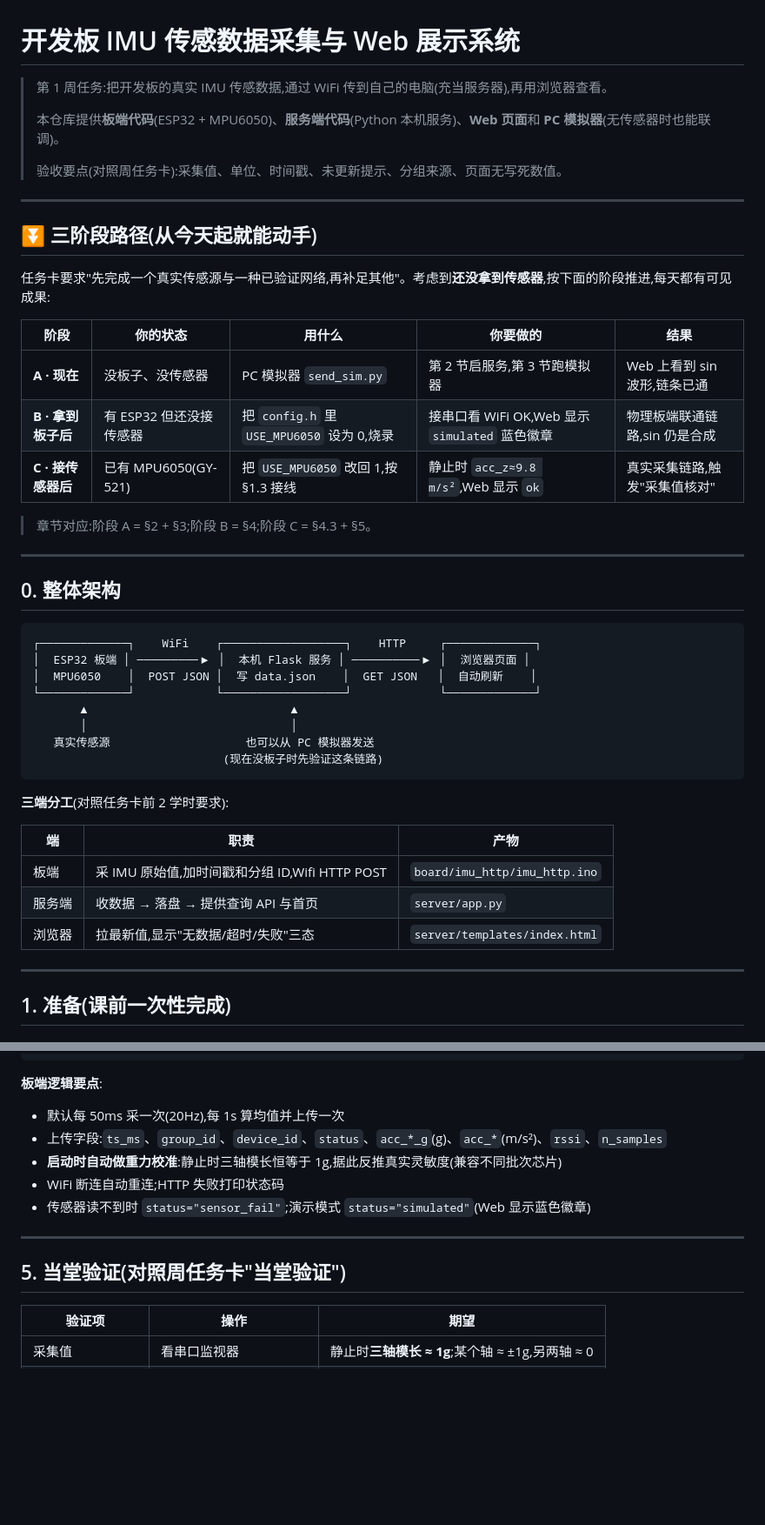
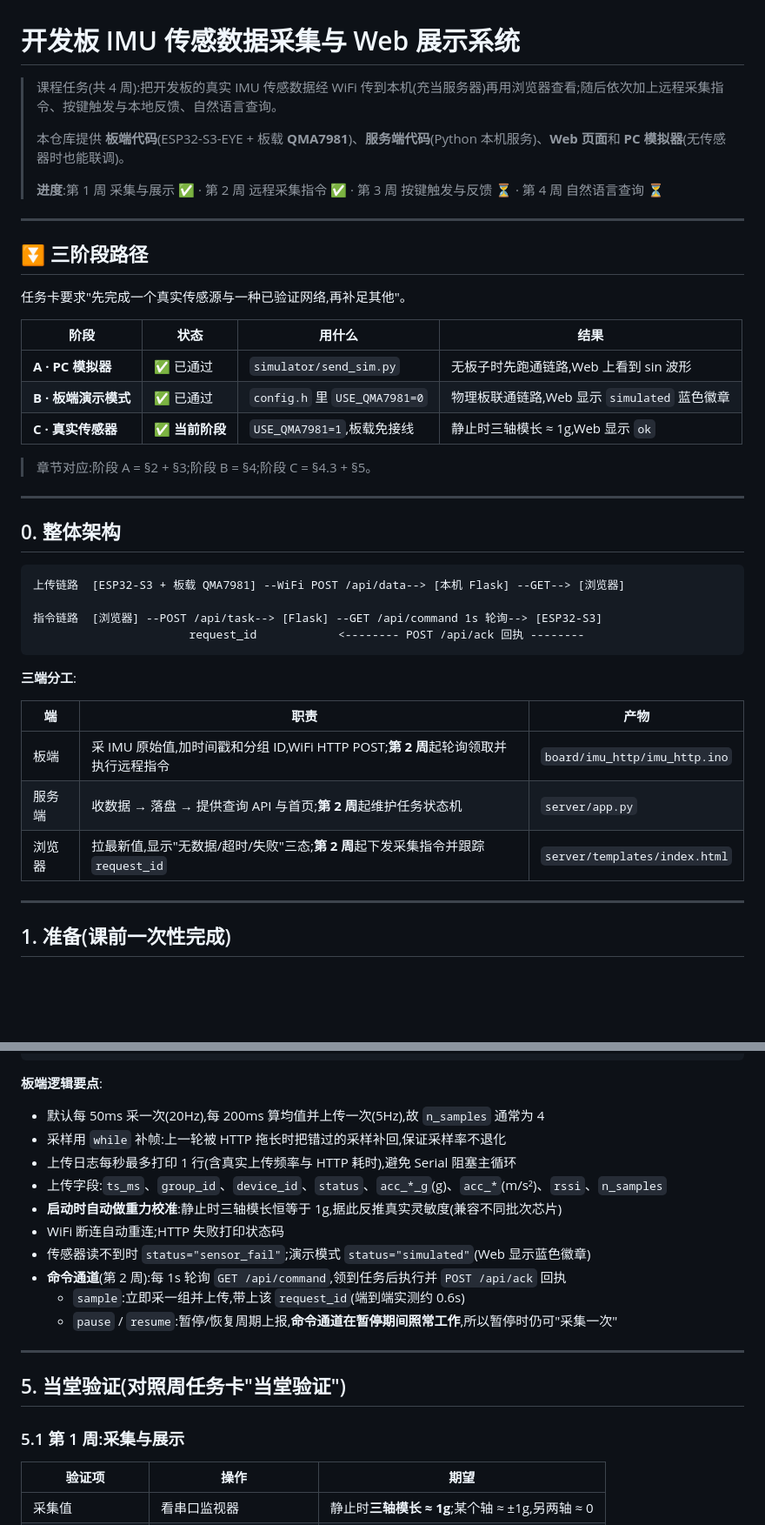
Before and after one commit to wqaila/Isla, a Markdown page: README.md, 2 parts joined by grey strips. Shown at 87% size. GitHub-like rendering; blank space fills up the shorter version.

````diff
--- a/README.md
+++ b/README.md
@@ -1,22 +1,22 @@
 # 开发板 IMU 传感数据采集与 Web 展示系统
 
-> 第 1 周任务:把开发板的真实 IMU 传感数据,通过 WiFi 传到自己的电脑(充当服务器),再用浏览器查看。
+> 课程任务(共 4 周):把开发板的真实 IMU 传感数据经 WiFi 传到本机(充当服务器)再用浏览器查看;随后依次加上远程采集指令、按键触发与本地反馈、自然语言查询。
 >
-> 本仓库提供**板端代码**(ESP32 + MPU6050)、**服务端代码**(Python 本机服务)、**Web 页面**和 **PC 模拟器**(无传感器时也能联调)。
+> 本仓库提供 **板端代码**(ESP32-S3-EYE + 板载 **QMA7981**)、**服务端代码**(Python 本机服务)、**Web 页面**和 **PC 模拟器**(无传感器时也能联调)。
 >
-> 验收要点(对照周任务卡):采集值、单位、时间戳、未更新提示、分组来源、页面无写死数值。
+> **进度**:第 1 周 采集与展示 ✅ · 第 2 周 远程采集指令 ✅ · 第 3 周 按键触发与反馈 ⏳ · 第 4 周 自然语言查询 ⏳
 
 ---
 
-## ⏬ 三阶段路径(从今天起就能动手)
+## ⏬ 三阶段路径
 
-任务卡要求"先完成一个真实传感源与一种已验证网络,再补足其他"。考虑到**还没拿到传感器**,按下面的阶段推进,每天都有可见成果:
+任务卡要求"先完成一个真实传感源与一种已验证网络,再补足其他"。
 
-| 阶段 | 你的状态 | 用什么 | 你要做的 | 结果 |
-|------|----------|--------|----------|------|
-| **A · 现在** | 没板子、没传感器 | PC 模拟器 `send_sim.py` | 第 2 节启服务,第 3 节跑模拟器 | Web 上看到 sin 波形,链条已通 |
-| **B · 拿到板子后** | 有 ESP32 但还没接传感器 | 把 `config.h` 里 `USE_MPU6050` 设为 0,烧录 | 接串口看 WiFi OK,Web 显示 `simulated` 蓝色徽章 | 物理板端联通链路,sin 仍是合成 |
-| **C · 接传感器后** | 已有 MPU6050(GY-521) | 把 `USE_MPU6050` 改回 1,按 §1.3 接线 | 静止时 `acc_z≈9.8 m/s²`,Web 显示 `ok` | 真实采集链路,触发"采集值核对" |
+| 阶段 | 状态 | 用什么 | 结果 |
+|------|------|--------|------|
+| **A · PC 模拟器** | ✅ 已通过 | `simulator/send_sim.py` | 无板子时先跑通链路,Web 上看到 sin 波形 |
+| **B · 板端演示模式** | ✅ 已通过 | `config.h` 里 `USE_QMA7981=0` | 物理板联通链路,Web 显示 `simulated` 蓝色徽章 |
+| **C · 真实传感器** | ✅ **当前阶段** | `USE_QMA7981=1`,板载免接线 | 静止时三轴模长 ≈ 1g,Web 显示 `ok` |
 
 > 章节对应:阶段 A = §2 + §3;阶段 B = §4;阶段 C = §4.3 + §5。
 
@@ -25,23 +25,19 @@
 ## 0. 整体架构
 
 ```
-┌─────────────┐    WiFi    ┌──────────────────┐    HTTP     ┌─────────────┐
-│  ESP32 板端 │ ─────────▶ │  本机 Flask 服务 │ ──────────▶ │  浏览器页面 │
-│  MPU6050    │  POST JSON │  写 data.json    │  GET JSON   │  自动刷新    │
-└─────────────┘            └──────────────────┘             └─────────────┘
-       ▲                              ▲
-       │                              │
-   真实传感源                    也可以从 PC 模拟器发送
-                            (现在没板子时先验证这条链路)
+上传链路  [ESP32-S3 + 板载 QMA7981] --WiFi POST /api/data--> [本机 Flask] --GET--> [浏览器]
+
+指令链路  [浏览器] --POST /api/task--> [Flask] --GET /api/command 1s 轮询--> [ESP32-S3]
+                       request_id            <-------- POST /api/ack 回执 --------
 ```
 
-**三端分工**(对照任务卡前 2 学时要求):
+**三端分工**:
 
 | 端 | 职责 | 产物 |
 |----|------|------|
-| 板端 | 采 IMU 原始值,加时间戳和分组 ID,Wifi HTTP POST | `board/imu_http/imu_http.ino` |
-| 服务端 | 收数据 → 落盘 → 提供查询 API 与首页 | `server/app.py` |
-| 浏览器 | 拉最新值,显示"无数据/超时/失败"三态 | `server/templates/index.html` |
+| 板端 | 采 IMU 原始值,加时间戳和分组 ID,WiFi HTTP POST;**第 2 周**起轮询领取并执行远程指令 | `board/imu_http/imu_http.ino` |
+| 服务端 | 收数据 → 落盘 → 提供查询 API 与首页;**第 2 周**起维护任务状态机 | `server/app.py` |
+| 浏览器 | 拉最新值,显示"无数据/超时/失败"三态;**第 2 周**起下发采集指令并跟踪 `request_id` | `server/templates/index.html` |
 
 ---
 
@@ -262,15 +286,22 @@ ESPTOOL="/c/Users/user/AppData/Local/Arduino15/packages/esp32/tools/esptool_py/5
 ```
 
 **板端逻辑要点**:
-- 默认每 50ms 采一次(20Hz),每 1s 算均值并上传一次
+- 默认每 50ms 采一次(20Hz),每 200ms 算均值并上传一次(5Hz),故 `n_samples` 通常为 4
+- 采样用 `while` 补帧:上一轮被 HTTP 拖长时把错过的采样补回,保证采样率不退化
+- 上传日志每秒最多打印 1 行(含真实上传频率与 HTTP 耗时),避免 Serial 阻塞主循环
 - 上传字段:`ts_ms`、`group_id`、`device_id`、`status`、`acc_*_g`(g)、`acc_*`(m/s²)、`rssi`、`n_samples`
 - **启动时自动做重力校准**:静止时三轴模长恒等于 1g,据此反推真实灵敏度(兼容不同批次芯片)
 - WiFi 断连自动重连;HTTP 失败打印状态码
 - 传感器读不到时 `status="sensor_fail"`;演示模式 `status="simulated"`(Web 显示蓝色徽章)
+- **命令通道**(第 2 周):每 1s 轮询 `GET /api/command`,领到任务后执行并 `POST /api/ack` 回执
+  - `sample`:立即采一组并上传,带上该 `request_id`(端到端实测约 0.6s)
+  - `pause` / `resume`:暂停/恢复周期上报,**命令通道在暂停期间照常工作**,所以暂停时仍可"采集一次"
 
 ---
 
 ## 5. 当堂验证(对照周任务卡"当堂验证")
+
+### 5.1 第 1 周:采集与展示
 
 | 验证项 | 操作 | 期望 |
 |--------|------|------|
````
Also changed, not shown: other parts of README.md (+99 -13 lines), docs/week2-verification.md (added, +91 -0 lines), docs/项目完整记录.md (added, +213 -0 lines).
